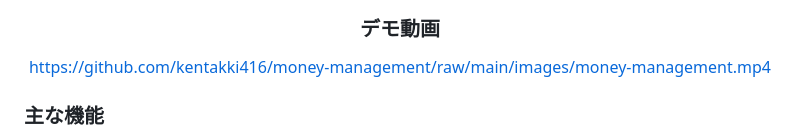
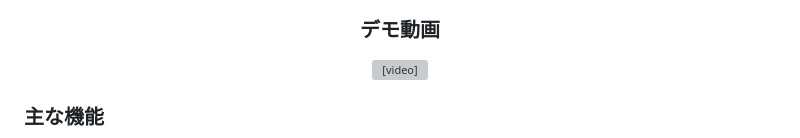
Before and after one commit to kentakki416/money-management, a Markdown page: README.md, the part around the change. Rendered like a GitHub page; grey boxes are pictures that could not be loaded.

Commit message:
fix: デモ動画をvideoタグでインライン再生に変更
Co-Authored-By: Claude Opus 4.6 (1M context) <noreply@anthropic.com>

```diff
--- a/README.md
+++ b/README.md
@@ -17,7 +17,7 @@ CSVアップロードによる取引の一括登録、自動カテゴリ分類
 
 ### デモ動画
 
-https://github.com/kentakki416/money-management/raw/main/images/money-management.mp4
+<video src="images/money-management.mp4" controls width="800"></video>
 
 </div>
 
```
